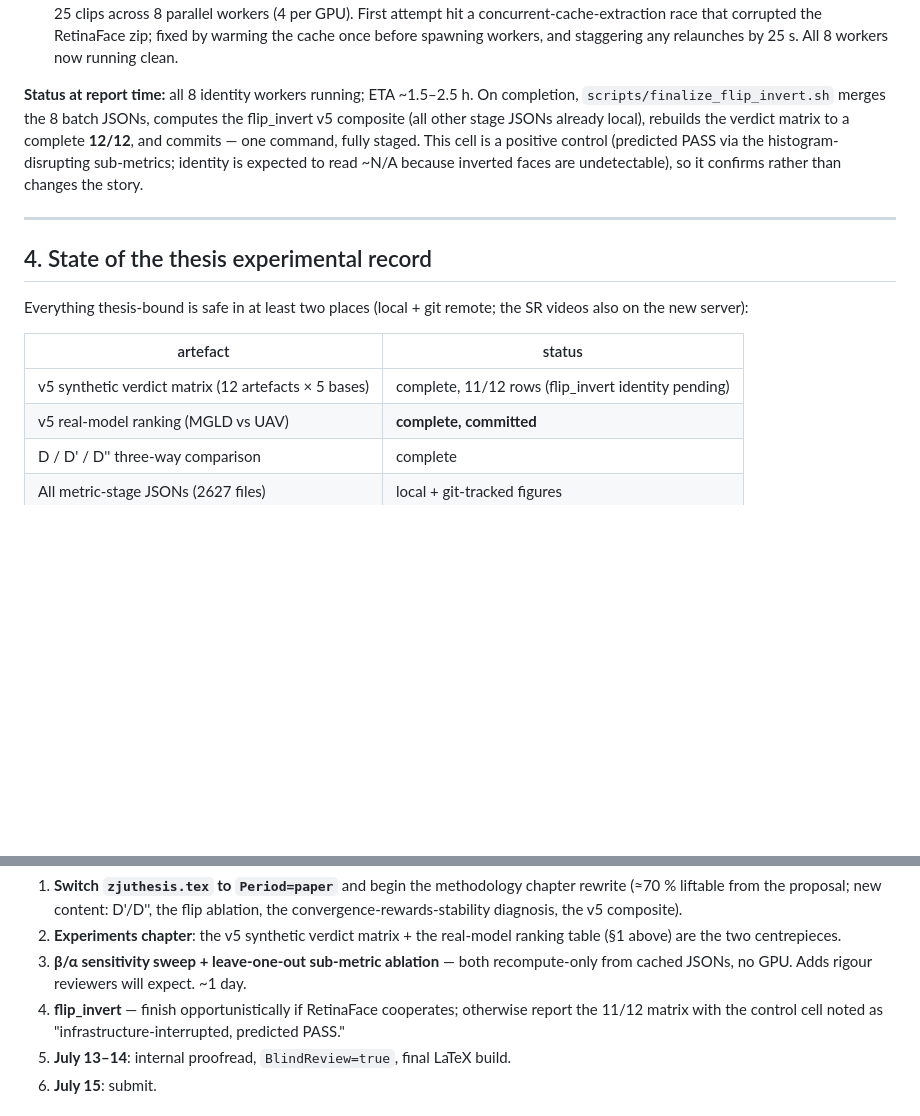
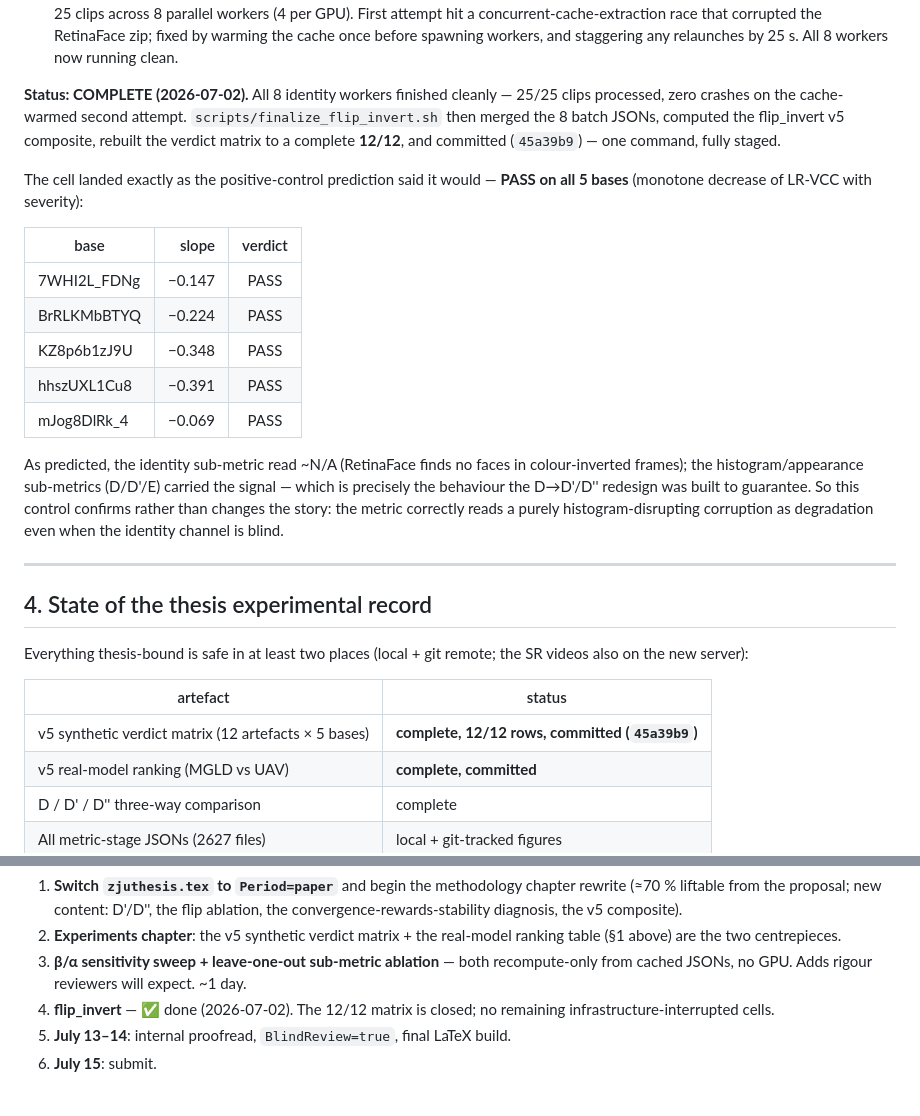
Before and after one commit to TimuJ/thesis_ve, a Markdown page: reports/Timur_Iakshibaev_2026-06-29_to_2026-07-01.md, 2 parts joined by grey strips. Drawn GitHub-style; blank space fills up the shorter version.

Commit message:
reports: flip_invert complete — weekly report §3 updated to 12/12
flip_invert identity run finished (25/25, 0 crashes); PASS on all 5 bases.
Weekly report §3 + experimental-record table + next-period item updated
from in-progress to complete.

Co-Authored-By: Claude Opus 4.8 (1M context) <noreply@anthropic.com>

```diff
--- a/reports/Timur_Iakshibaev_2026-06-29_to_2026-07-01.md
+++ b/reports/Timur_Iakshibaev_2026-06-29_to_2026-07-01.md
@@ -155,13 +155,29 @@ server, which surfaced a chain of problems (all solved; see
    warming the cache once before spawning workers, and staggering any
    relaunches by 25 s. All 8 workers now running clean.
 
-**Status at report time:** all 8 identity workers running; ETA ~1.5–2.5 h.
-On completion, `scripts/finalize_flip_invert.sh` merges the 8 batch JSONs,
-computes the flip_invert v5 composite (all other stage JSONs already local),
-rebuilds the verdict matrix to a complete **12/12**, and commits — one command,
-fully staged. This cell is a positive control (predicted PASS via the
-histogram-disrupting sub-metrics; identity is expected to read ~N/A because
-inverted faces are undetectable), so it confirms rather than changes the story.
+**Status: COMPLETE (2026-07-02).** All 8 identity workers finished cleanly —
+25/25 clips processed, zero crashes on the cache-warmed second attempt.
+`scripts/finalize_flip_invert.sh` then merged the 8 batch JSONs, computed the
+flip_invert v5 composite, rebuilt the verdict matrix to a complete **12/12**,
+and committed (`45a39b9`) — one command, fully staged.
+
+The cell landed exactly as the positive-control prediction said it would —
+**PASS on all 5 bases** (monotone decrease of LR-VCC with severity):
+
+| base | slope | verdict |
+|------|------:|:-------:|
+| 7WHI2L_FDNg | −0.147 | PASS |
+| BrRLKMbBTYQ | −0.224 | PASS |
+| KZ8p6b1zJ9U | −0.348 | PASS |
+| hhszUXL1Cu8 | −0.391 | PASS |
+| mJog8DlRk_4 | −0.069 | PASS |
+
+As predicted, the identity sub-metric read ~N/A (RetinaFace finds no faces in
+colour-inverted frames); the histogram/appearance sub-metrics (D/D'/E) carried
+the signal — which is precisely the behaviour the D→D'/D'' redesign was built
+to guarantee. So this control confirms rather than changes the story: the metric
+correctly reads a purely histogram-disrupting corruption as degradation even
+when the identity channel is blind.
 
 ---
 
@@ -172,7 +188,7 @@ the SR videos also on the new server):
 
 | artefact | status |
 |----------|--------|
-| v5 synthetic verdict matrix (12 artefacts × 5 bases) | complete, 11/12 rows (flip_invert identity pending) |
+| v5 synthetic verdict matrix (12 artefacts × 5 bases) | **complete, 12/12 rows, committed (`45a39b9`)** |
 | v5 real-model ranking (MGLD vs UAV) | **complete, committed** |
 | D / D' / D'' three-way comparison | complete |
 | All metric-stage JSONs (2627 files) | local + git-tracked figures |
@@ -197,9 +213,8 @@ result now in hand, the remaining work is almost entirely writing:
 3. **β/α sensitivity sweep + leave-one-out sub-metric ablation** — both
    recompute-only from cached JSONs, no GPU. Adds rigour reviewers will
    expect. ~1 day.
-4. **flip_invert** — finish opportunistically if RetinaFace cooperates;
-   otherwise report the 11/12 matrix with the control cell noted as
-   "infrastructure-interrupted, predicted PASS."
+4. **flip_invert** — ✅ done (2026-07-02). The 12/12 matrix is closed; no
+   remaining infrastructure-interrupted cells.
 5. **July 13–14**: internal proofread, `BlindReview=true`, final LaTeX build.
 6. **July 15**: submit.
 
```
